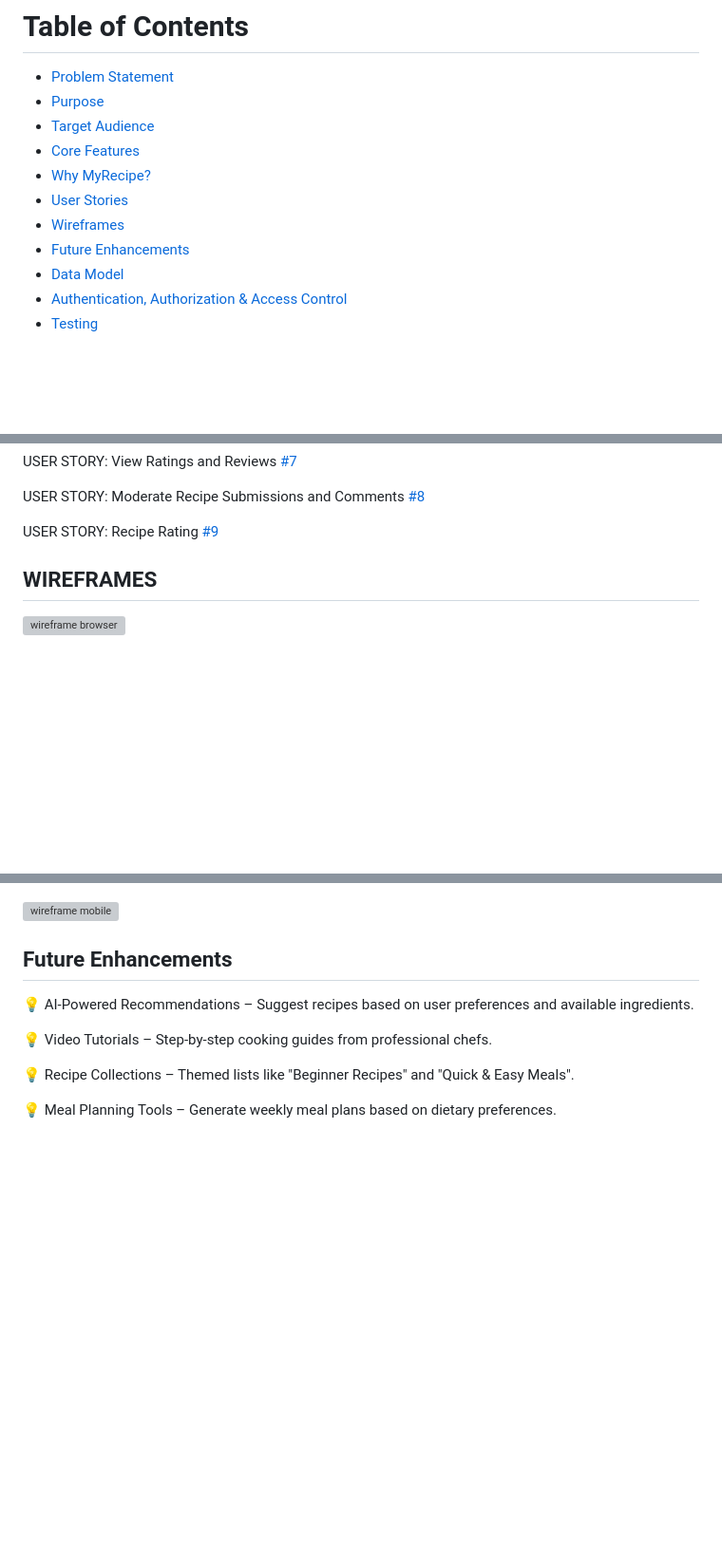
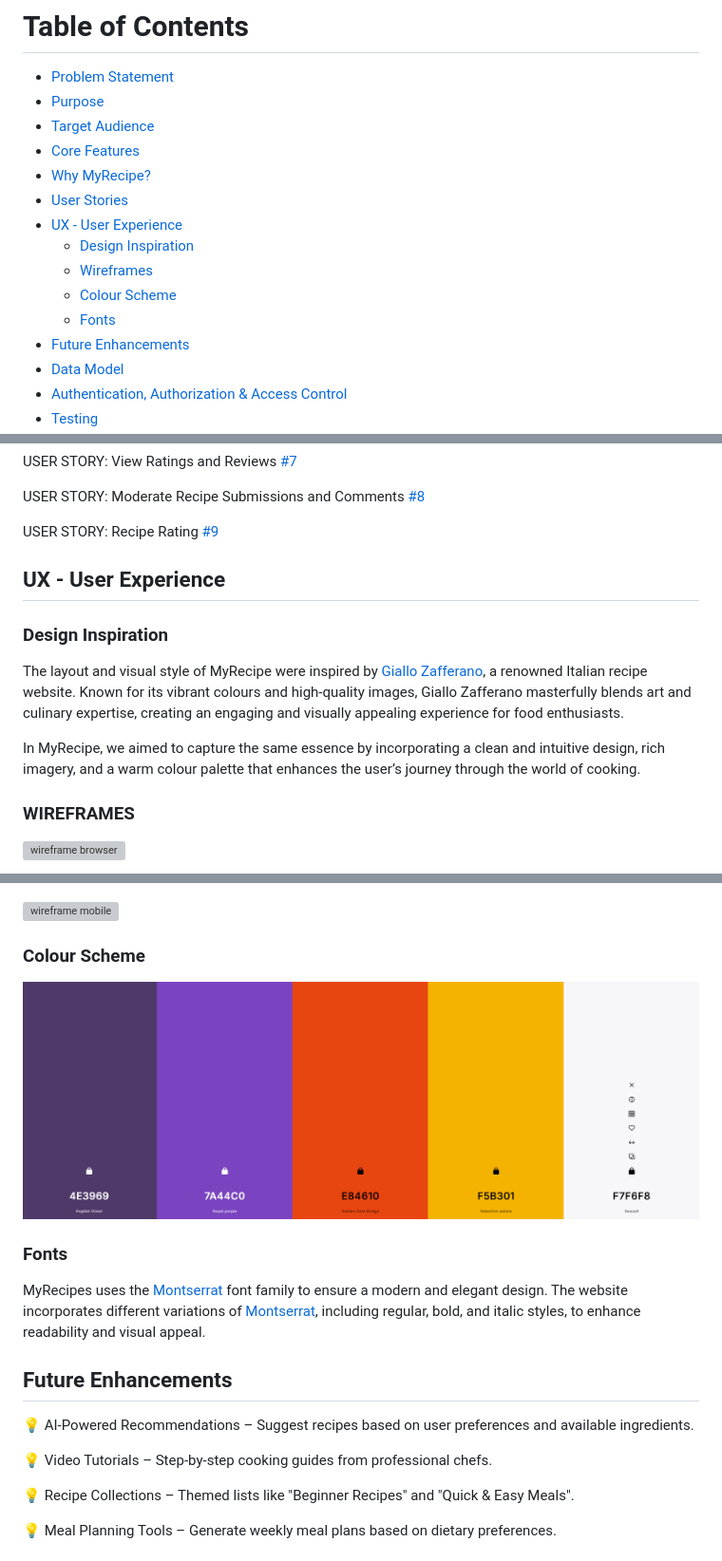
Before and after one commit to gerasoa/MyRecipeBook, a Markdown page: README.md, 3 parts joined by grey strips. Shown: that part at 95% size. GitHub-like rendering; pictures changed too: docs/collors.png (added); blank space fills up the shorter version; grey boxes are pictures that could not be loaded.

Commit message:
Enhance README with UX section; add design inspiration, wireframes, colour scheme, and font details for improved user experience

```diff
--- a/README.md
+++ b/README.md
@@ -16,7 +16,11 @@
 - [Core Features](#core-features)
 - [Why MyRecipe?](#why-myrecipe)
 - [User Stories](#user-stories)
-- [Wireframes](#wireframes)
+- [UX - User Experience](#ux---user-experience)
+  - [Design Inspiration](#design-inspiration)
+  - [Wireframes](#wireframes)
+  - [Colour Scheme](#colour-scheme)
+  - [Fonts](#fonts)
 - [Future Enhancements](#future-enhancements)
 - [Data Model](#data-model)
 - [Authentication, Authorization & Access Control](#authentication-authorization--access-control)
@@ -149,8 +153,16 @@ USER STORY: Moderate Recipe Submissions and Comments [#8](https://github.com/ger
 
 USER STORY: Recipe Rating [#9](https://github.com/gerasoa/MyRecipeBook/issues/9#issue-2811842049)
 
+## UX - User Experience
 
-## WIREFRAMES
+### Design Inspiration
+
+The layout and visual style of MyRecipe were inspired by [Giallo Zafferano](https://www.giallozafferano.it/), a renowned Italian recipe website. Known for its vibrant colours and high-quality images, Giallo Zafferano masterfully blends art and culinary expertise, creating an engaging and visually appealing experience for food enthusiasts.
+
+In MyRecipe, we aimed to capture the same essence by incorporating a clean and intuitive design, rich imagery, and a warm colour palette that enhances the user’s journey through the world of cooking.
+
+
+### WIREFRAMES
 
 ![wireframe browser](https://github.com/gerasoa/MyRecipeBook/blob/main/docs/wf-browser.png)
 
@@ -158,6 +170,13 @@ USER STORY: Recipe Rating [#9](https://github.com/gerasoa/MyRecipeBook/issues/9#
 
 ![wireframe mobile](https://github.com/gerasoa/MyRecipeBook/blob/main/docs/wf-mobile.png)
 
+### Colour Scheme
+
+![Colour Scheme](https://github.com/gerasoa/MyRecipeBook/blob/main/docs/collors.png)
+
+### Fonts
+
+MyRecipes uses the [Montserrat](https://fonts.google.com/specimen/Montserrat) font family to ensure a modern and elegant design. The website incorporates different variations of [Montserrat](https://fonts.google.com/specimen/Montserrat), including regular, bold, and italic styles, to enhance readability and visual appeal.
 
 ## Future Enhancements
 
```
